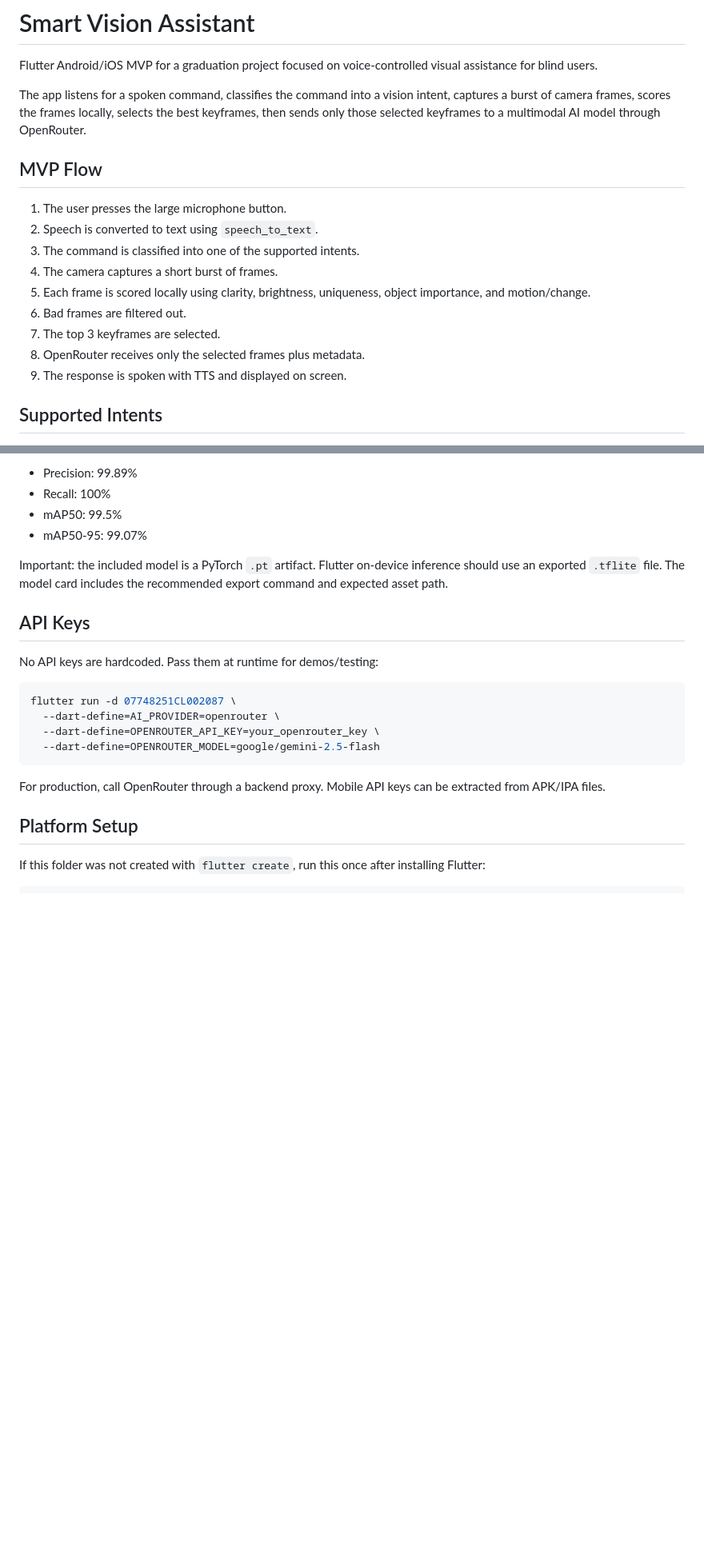
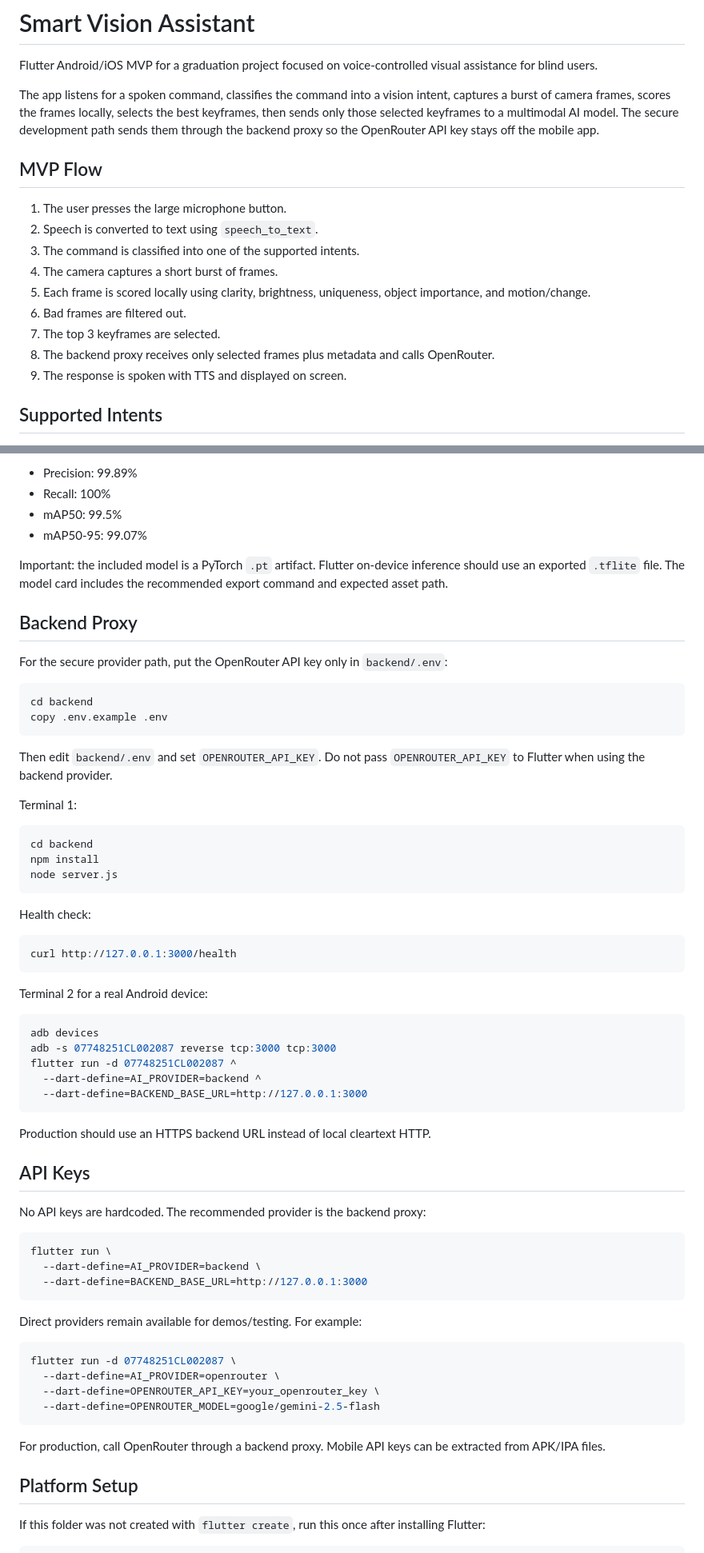
Before and after one commit to hazemhossam7-max/smart-vision-assistant, a Markdown page: README.md, 2 parts joined by grey strips. Shown at 80% size. GitHub-like rendering; blank space fills up the shorter version.

Commit message:
Document backend proxy run flow

````diff
--- a/README.md
+++ b/README.md
@@ -6,7 +6,8 @@ visual assistance for blind users.
 The app listens for a spoken command, classifies the command into a vision
 intent, captures a burst of camera frames, scores the frames locally, selects
 the best keyframes, then sends only those selected keyframes to a multimodal AI
-model through OpenRouter.
+model. The secure development path sends them through the backend proxy so the
+OpenRouter API key stays off the mobile app.
 
 ## MVP Flow
 
@@ -17,7 +18,7 @@ model through OpenRouter.
 5. Each frame is scored locally using clarity, brightness, uniqueness, object importance, and motion/change.
 6. Bad frames are filtered out.
 7. The top 3 keyframes are selected.
-8. OpenRouter receives only the selected frames plus metadata.
+8. The backend proxy receives only selected frames plus metadata and calls OpenRouter.
 9. The response is spoken with TTS and displayed on screen.
 
 ## Supported Intents
@@ -66,9 +67,55 @@ Important: the included model is a PyTorch `.pt` artifact. Flutter on-device
 inference should use an exported `.tflite` file. The model card includes the
 recommended export command and expected asset path.
 
+## Backend Proxy
+
+For the secure provider path, put the OpenRouter API key only in `backend/.env`:
+
+```bash
+cd backend
+copy .env.example .env
+```
+
+Then edit `backend/.env` and set `OPENROUTER_API_KEY`. Do not pass
+`OPENROUTER_API_KEY` to Flutter when using the backend provider.
+
+Terminal 1:
+
+```bash
+cd backend
+npm install
+node server.js
+```
+
+Health check:
+
+```bash
+curl http://127.0.0.1:3000/health
+```
+
+Terminal 2 for a real Android device:
+
+```bash
+adb devices
+adb -s 07748251CL002087 reverse tcp:3000 tcp:3000
+flutter run -d 07748251CL002087 ^
+  --dart-define=AI_PROVIDER=backend ^
+  --dart-define=BACKEND_BASE_URL=http://127.0.0.1:3000
+```
+
+Production should use an HTTPS backend URL instead of local cleartext HTTP.
+
 ## API Keys
 
-No API keys are hardcoded. Pass them at runtime for demos/testing:
+No API keys are hardcoded. The recommended provider is the backend proxy:
+
+```bash
+flutter run \
+  --dart-define=AI_PROVIDER=backend \
+  --dart-define=BACKEND_BASE_URL=http://127.0.0.1:3000
+```
+
+Direct providers remain available for demos/testing. For example:
 
 ```bash
 flutter run -d 07748251CL002087 \
````
